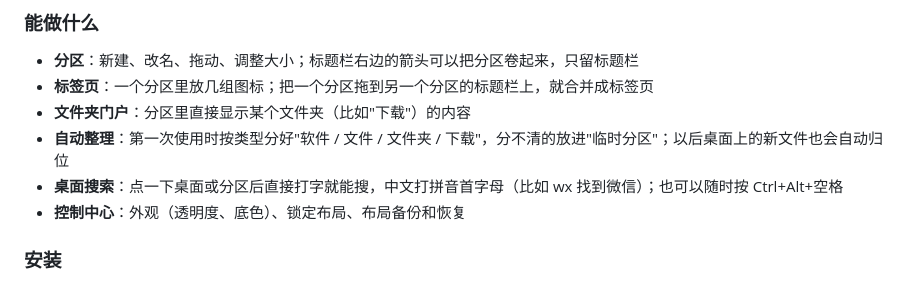
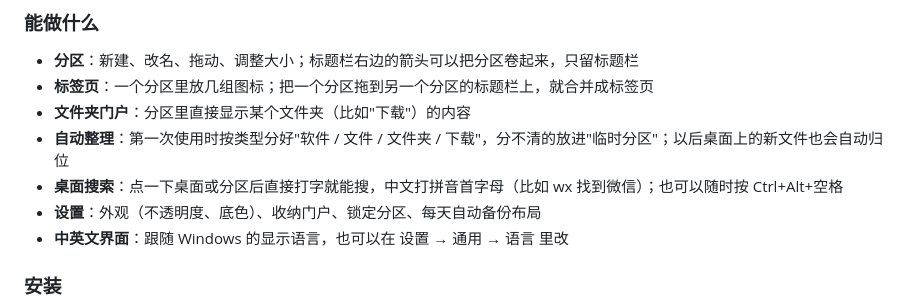
Before and after one commit to lchovo/SpringDesk, a Markdown page: README.md, the part around one of its changes. Rendered like a GitHub page.

```diff
--- a/README.md
+++ b/README.md
@@ -60,7 +60,8 @@ Windows 11 桌面整理工具：把桌面上的图标放进一个个半透明的
 - **文件夹门户**：分区里直接显示某个文件夹（比如"下载"）的内容
 - **自动整理**：第一次使用时按类型分好"软件 / 文件 / 文件夹 / 下载"，分不清的放进"临时分区"；以后桌面上的新文件也会自动归位
 - **桌面搜索**：点一下桌面或分区后直接打字就能搜，中文打拼音首字母（比如 wx 找到微信）；也可以随时按 Ctrl+Alt+空格
-- **控制中心**：外观（透明度、底色）、锁定布局、布局备份和恢复
+- **设置**：外观（不透明度、底色）、收纳门户、锁定分区、每天自动备份布局
+- **中英文界面**：跟随 Windows 的显示语言，也可以在 设置 → 通用 → 语言 里改
 
 ### 安装
 
```
Also changed, not shown: other parts of README.md (+14 -14 lines).
